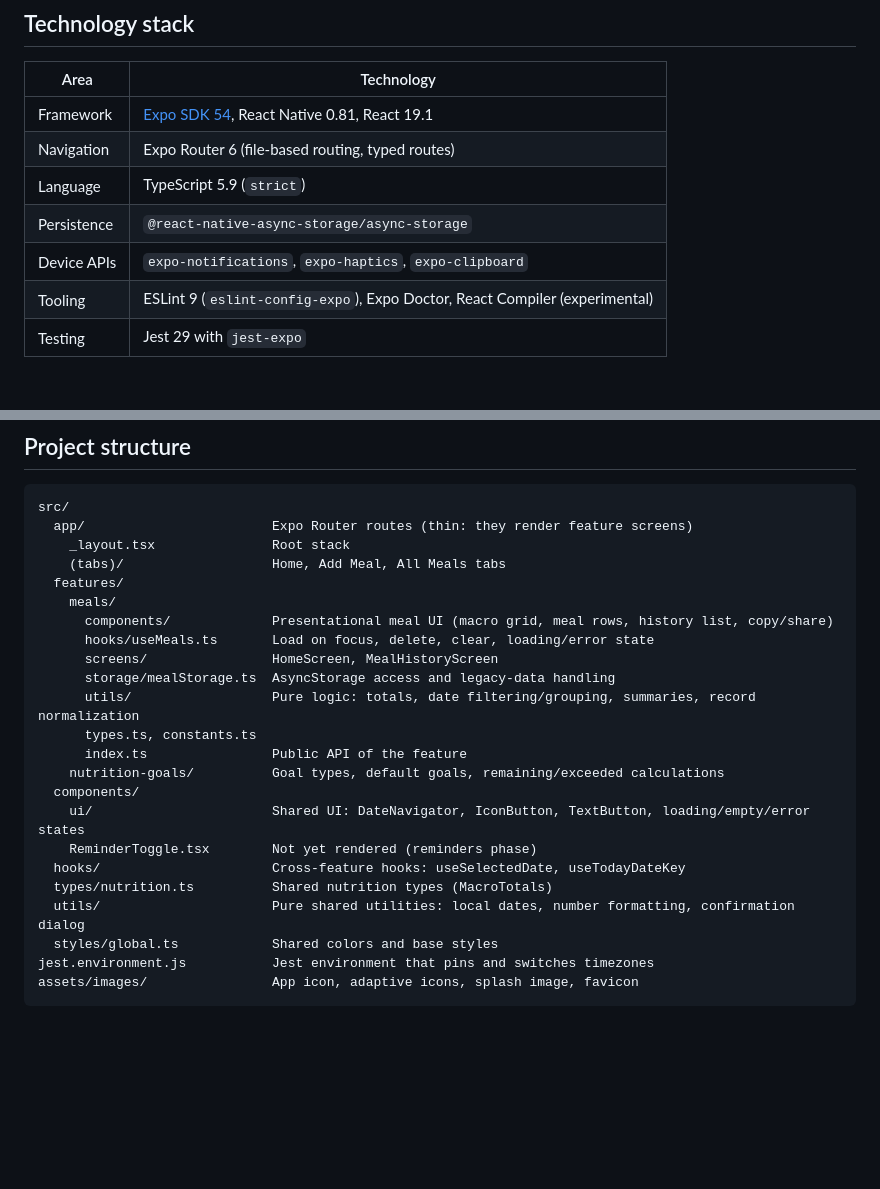
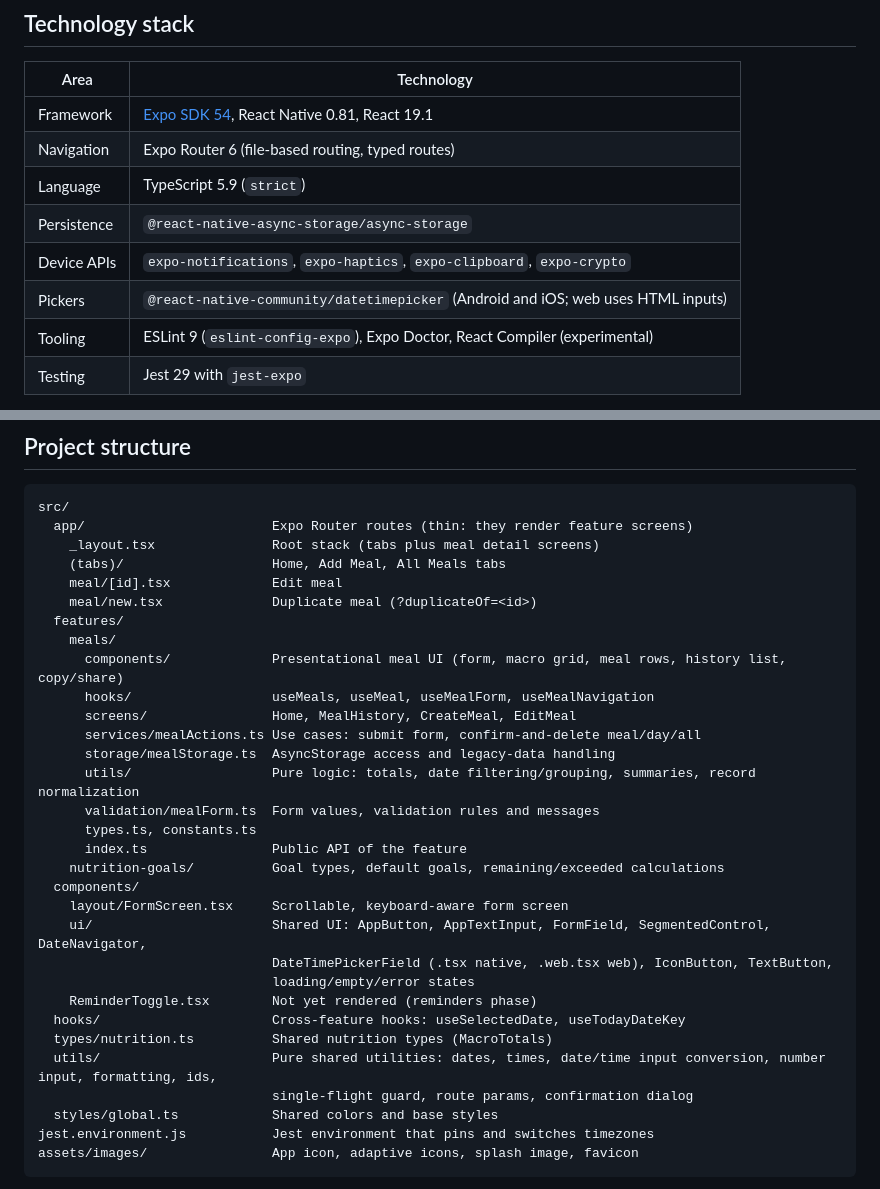
Before and after one commit to Orgitogj/Macrozone, a Markdown page: README.md, 2 parts joined by grey strips. Drawn GitHub-style; blank space fills up the shorter version.

````diff
--- a/README.md
+++ b/README.md
@@ -26,7 +32,8 @@ The app is currently an early MVP. All data stays on the device.
 | Navigation    | Expo Router 6 (file-based routing, typed routes)                  |
 | Language      | TypeScript 5.9 (`strict`)                                         |
 | Persistence   | `@react-native-async-storage/async-storage`                       |
-| Device APIs   | `expo-notifications`, `expo-haptics`, `expo-clipboard`            |
+| Device APIs   | `expo-notifications`, `expo-haptics`, `expo-clipboard`, `expo-crypto` |
+| Pickers       | `@react-native-community/datetimepicker` (Android and iOS; web uses HTML inputs) |
 | Tooling       | ESLint 9 (`eslint-config-expo`), Expo Doctor, React Compiler (experimental) |
 | Testing       | Jest 29 with `jest-expo`                                          |
 
@@ -72,24 +79,32 @@ When adding or updating Expo-related packages, use `npx expo install <package>`
 ```text
 src/
   app/                        Expo Router routes (thin: they render feature screens)
-    _layout.tsx               Root stack
+    _layout.tsx               Root stack (tabs plus meal detail screens)
     (tabs)/                   Home, Add Meal, All Meals tabs
+    meal/[id].tsx             Edit meal
+    meal/new.tsx              Duplicate meal (?duplicateOf=<id>)
   features/
     meals/
-      components/             Presentational meal UI (macro grid, meal rows, history list, copy/share)
-      hooks/useMeals.ts       Load on focus, delete, clear, loading/error state
-      screens/                HomeScreen, MealHistoryScreen
+      components/             Presentational meal UI (form, macro grid, meal rows, history list, copy/share)
+      hooks/                  useMeals, useMeal, useMealForm, useMealNavigation
+      screens/                Home, MealHistory, CreateMeal, EditMeal
+      services/mealActions.ts Use cases: submit form, confirm-and-delete meal/day/all
       storage/mealStorage.ts  AsyncStorage access and legacy-data handling
       utils/                  Pure logic: totals, date filtering/grouping, summaries, record normalization
+      validation/mealForm.ts  Form values, validation rules and messages
       types.ts, constants.ts
       index.ts                Public API of the feature
     nutrition-goals/          Goal types, default goals, remaining/exceeded calculations
   components/
-    ui/                       Shared UI: DateNavigator, IconButton, TextButton, loading/empty/error states
+    layout/FormScreen.tsx     Scrollable, keyboard-aware form screen
+    ui/                       Shared UI: AppButton, AppTextInput, FormField, SegmentedControl, DateNavigator,
+                              DateTimePickerField (.tsx native, .web.tsx web), IconButton, TextButton,
+                              loading/empty/error states
     ReminderToggle.tsx        Not yet rendered (reminders phase)
   hooks/                      Cross-feature hooks: useSelectedDate, useTodayDateKey
   types/nutrition.ts          Shared nutrition types (MacroTotals)
-  utils/                      Pure shared utilities: local dates, number formatting, confirmation dialog
+  utils/                      Pure shared utilities: dates, times, date/time input conversion, number input, formatting, ids,
+                              single-flight guard, route params, confirmation dialog
   styles/global.ts            Shared colors and base styles
 jest.environment.js           Jest environment that pins and switches timezones
 assets/images/                App icon, adaptive icons, splash image, favicon
````
Also changed, not shown: other parts of README.md (+24 -13 lines).
